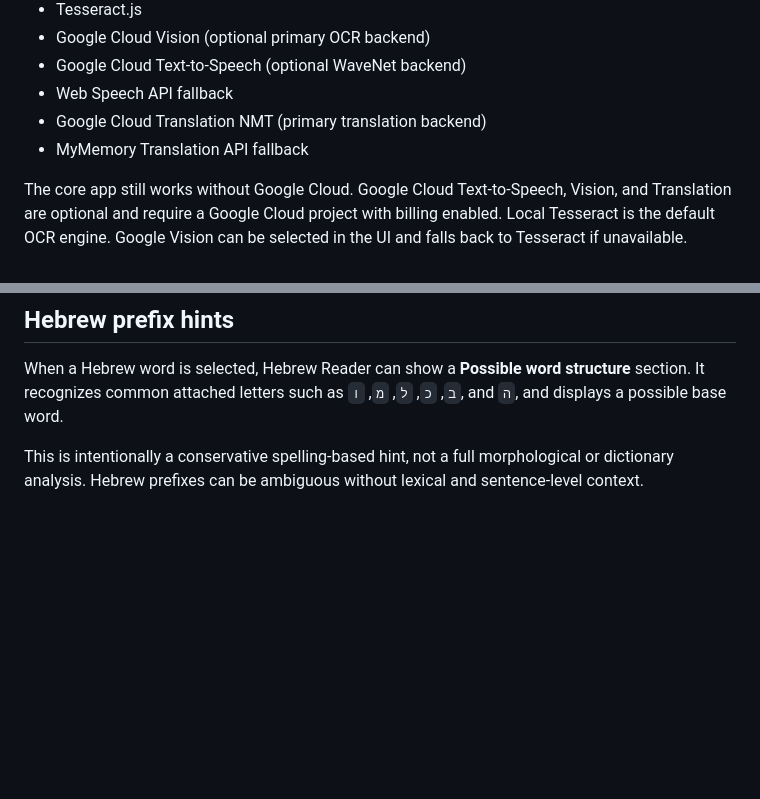
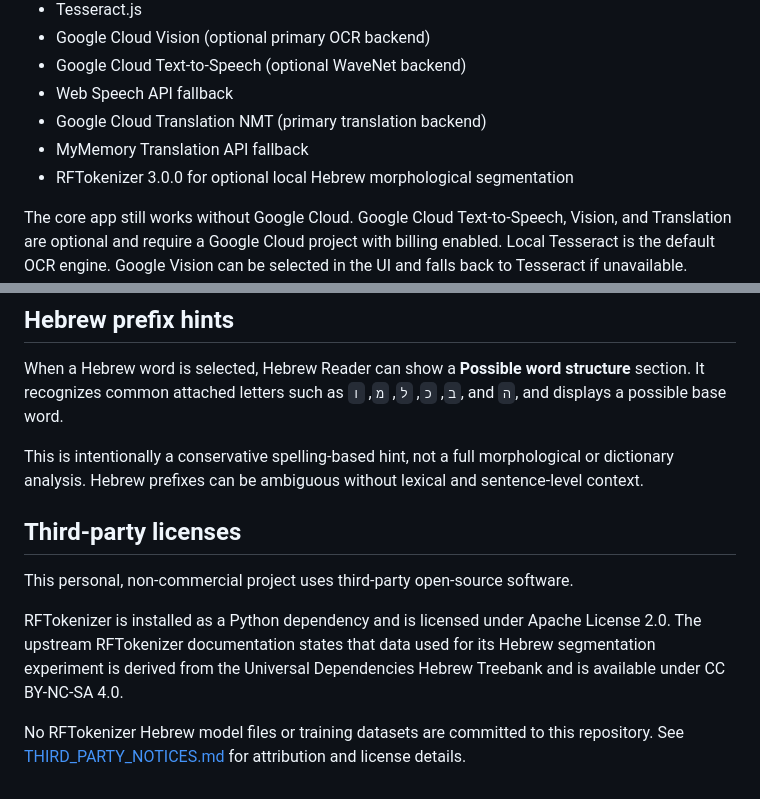
Before and after one commit to alalexen/reader, a Markdown page: README.md, 2 parts joined by grey strips. Drawn GitHub-style; blank space fills up the shorter version.

Commit message:
Document RFTokenizer licensing

```diff
--- a/README.md
+++ b/README.md
@@ -112,6 +112,7 @@ Edit the files in VS Code or another editor and refresh `http://localhost:8000`
 - Web Speech API fallback
 - Google Cloud Translation NMT (primary translation backend)
 - MyMemory Translation API fallback
+- RFTokenizer 3.0.0 for optional local Hebrew morphological segmentation
 
 The core app still works without Google Cloud. Google Cloud Text-to-Speech, Vision, and Translation are optional and require a Google Cloud project with billing enabled. Local Tesseract is the default OCR engine. Google Vision can be selected in the UI and falls back to Tesseract if unavailable. Browser Hebrew speech remains available without Google TTS.
 
@@ -282,3 +283,16 @@ The existing **Text recognition** and **Voice** dropdowns remain available in th
 When a Hebrew word is selected, Hebrew Reader can show a **Possible word structure** section. It recognizes common attached letters such as `ב`, `כ`, `ל`, `מ`, `ו`, and `ה`, and displays a possible base word.
 
 This is intentionally a conservative spelling-based hint, not a full morphological or dictionary analysis. Hebrew prefixes can be ambiguous without lexical and sentence-level context.
+
+
+## Third-party licenses
+
+This personal, non-commercial project uses third-party open-source software.
+
+RFTokenizer is installed as a Python dependency and is licensed under Apache License 2.0.
+The upstream RFTokenizer documentation states that data used for its Hebrew segmentation
+experiment is derived from the Universal Dependencies Hebrew Treebank and is available
+under CC BY-NC-SA 4.0.
+
+No RFTokenizer Hebrew model files or training datasets are committed to this repository.
+See [THIRD_PARTY_NOTICES.md](THIRD_PARTY_NOTICES.md) for attribution and license details.
```
